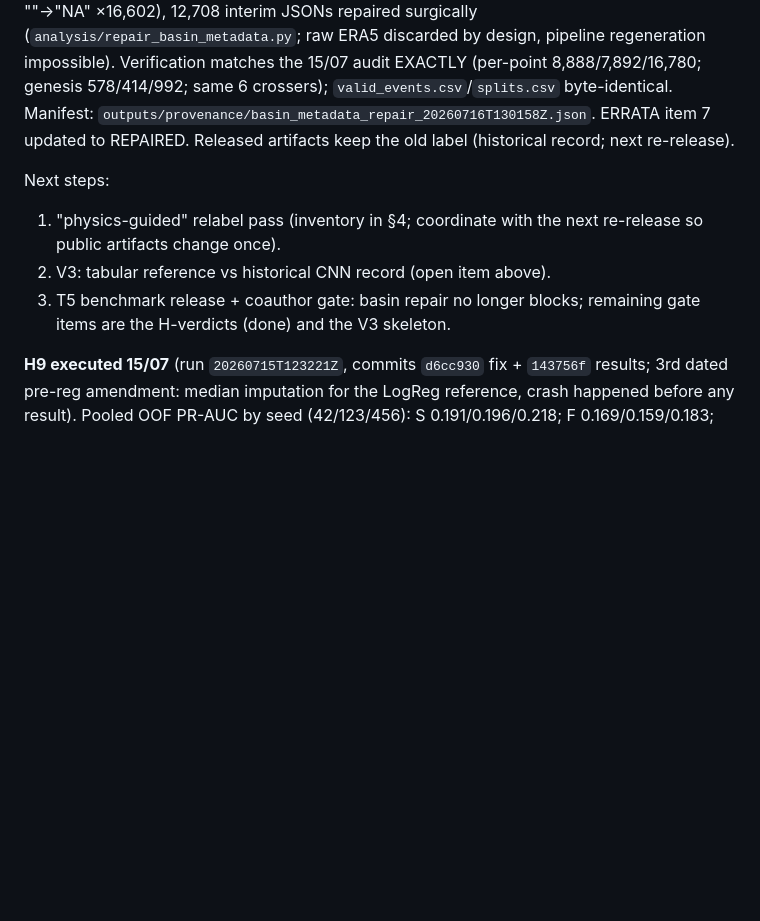
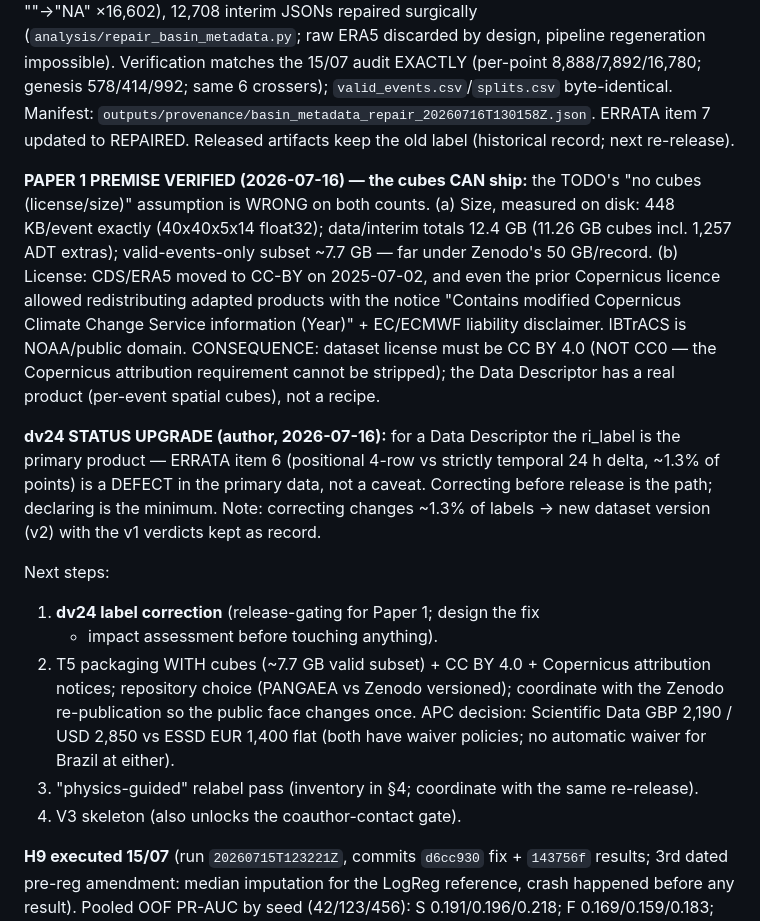
Before and after one commit to estefano-ferreira/cyclone-net, a Markdown page: docs/PROJECT_STATE.md, the part around the change. Rendered like a GitHub page; blank space fills up the shorter version.

Commit message:
docs: PROJECT_STATE - paper 1 premise verified (cubes ship, CC BY), dv24 upgraded to release-gating defect, next-steps queue reordered

```diff
--- a/docs/PROJECT_STATE.md
+++ b/docs/PROJECT_STATE.md
@@ -89,12 +89,38 @@ crossers); `valid_events.csv`/`splits.csv` byte-identical. Manifest:
 ERRATA item 7 updated to REPAIRED. Released artifacts keep the old label
 (historical record; next re-release).
 
+**PAPER 1 PREMISE VERIFIED (2026-07-16) — the cubes CAN ship:**
+the TODO's "no cubes (license/size)" assumption is WRONG on both counts.
+(a) Size, measured on disk: 448 KB/event exactly (40x40x5x14 float32);
+data/interim totals 12.4 GB (11.26 GB cubes incl. 1,257 ADT extras);
+valid-events-only subset ~7.7 GB — far under Zenodo's 50 GB/record.
+(b) License: CDS/ERA5 moved to CC-BY on 2025-07-02, and even the prior
+Copernicus licence allowed redistributing adapted products with the
+notice "Contains modified Copernicus Climate Change Service information
+(Year)" + EC/ECMWF liability disclaimer. IBTrACS is NOAA/public domain.
+CONSEQUENCE: dataset license must be CC BY 4.0 (NOT CC0 — the Copernicus
+attribution requirement cannot be stripped); the Data Descriptor has a
+real product (per-event spatial cubes), not a recipe.
+
+**dv24 STATUS UPGRADE (author, 2026-07-16):** for a Data Descriptor the
+ri_label is the primary product — ERRATA item 6 (positional 4-row vs
+strictly temporal 24 h delta, ~1.3% of points) is a DEFECT in the
+primary data, not a caveat. Correcting before release is the path;
+declaring is the minimum. Note: correcting changes ~1.3% of labels →
+new dataset version (v2) with the v1 verdicts kept as record.
+
 Next steps:
-1. "physics-guided" relabel pass (inventory in §4; coordinate with the
-   next re-release so public artifacts change once).
-2. V3: tabular reference vs historical CNN record (open item above).
-3. T5 benchmark release + coauthor gate: basin repair no longer blocks;
-   remaining gate items are the H-verdicts (done) and the V3 skeleton.
+1. **dv24 label correction** (release-gating for Paper 1; design the fix
+   + impact assessment before touching anything).
+2. T5 packaging WITH cubes (~7.7 GB valid subset) + CC BY 4.0 + Copernicus
+   attribution notices; repository choice (PANGAEA vs Zenodo versioned);
+   coordinate with the Zenodo re-publication so the public face changes
+   once. APC decision: Scientific Data GBP 2,190 / USD 2,850 vs ESSD
+   EUR 1,400 flat (both have waiver policies; no automatic waiver for
+   Brazil at either).
+3. "physics-guided" relabel pass (inventory in §4; coordinate with the
+   same re-release).
+4. V3 skeleton (also unlocks the coauthor-contact gate).
 
 **H9 executed 15/07** (run `20260715T123221Z`, commits `d6cc930` fix +
 `143756f` results; 3rd dated pre-reg amendment: median imputation for the
```
